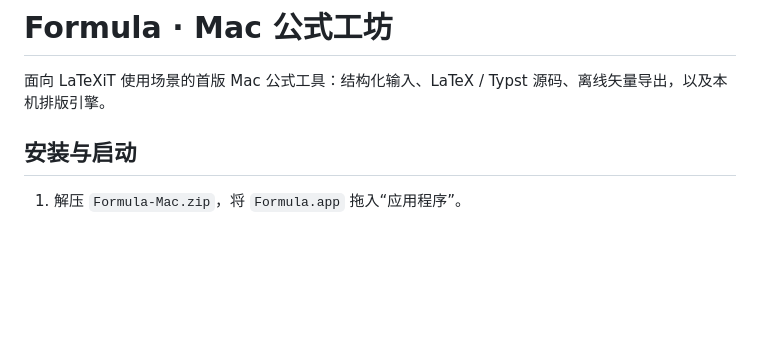
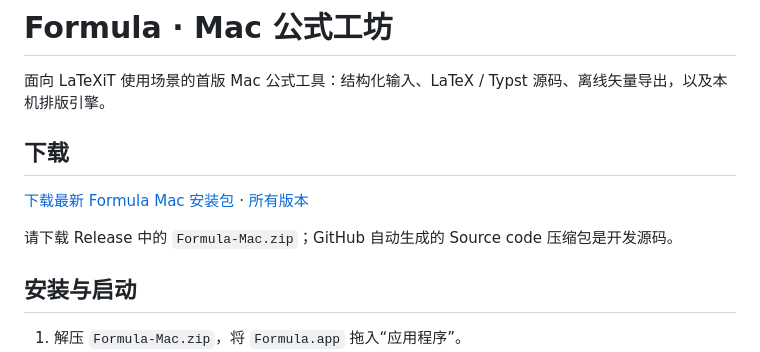
Before and after one commit to hustquick/Formula, a Markdown page: README.md, the part around the change. Drawn GitHub-style; blank space fills up the shorter version.

Commit message:
Add downloadable releases to README

```diff
--- a/README.md
+++ b/README.md
@@ -1,6 +1,12 @@
 # Formula · Mac 公式工坊
 
 面向 LaTeXiT 使用场景的首版 Mac 公式工具：结构化输入、LaTeX / Typst 源码、离线矢量导出，以及本机排版引擎。
+
+## 下载
+
+[下载最新 Formula Mac 安装包](https://github.com/hustquick/Formula/releases/latest) · [所有版本](https://github.com/hustquick/Formula/releases)
+
+请下载 Release 中的 `Formula-Mac.zip`；GitHub 自动生成的 Source code 压缩包是开发源码。
 
 ## 安装与启动
 
```
